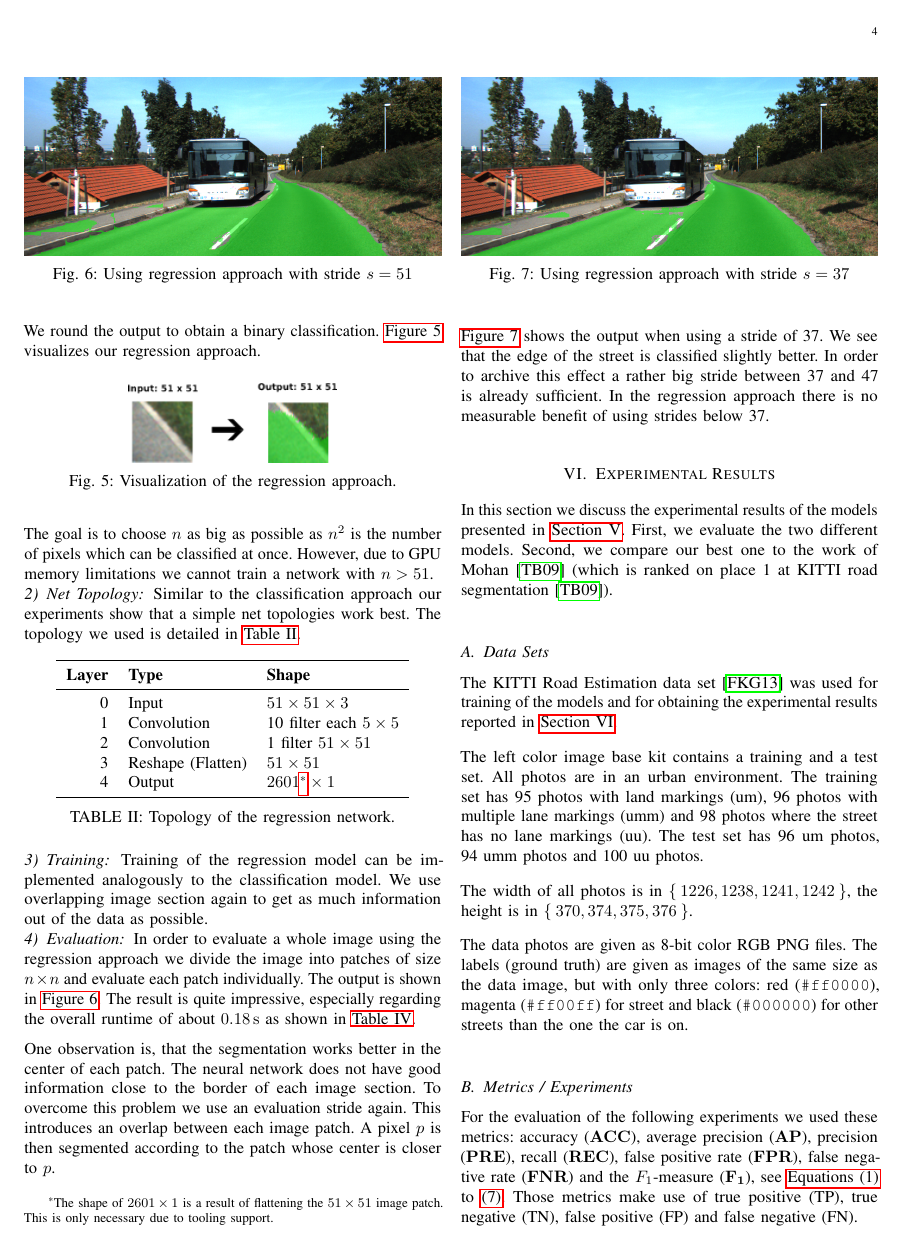
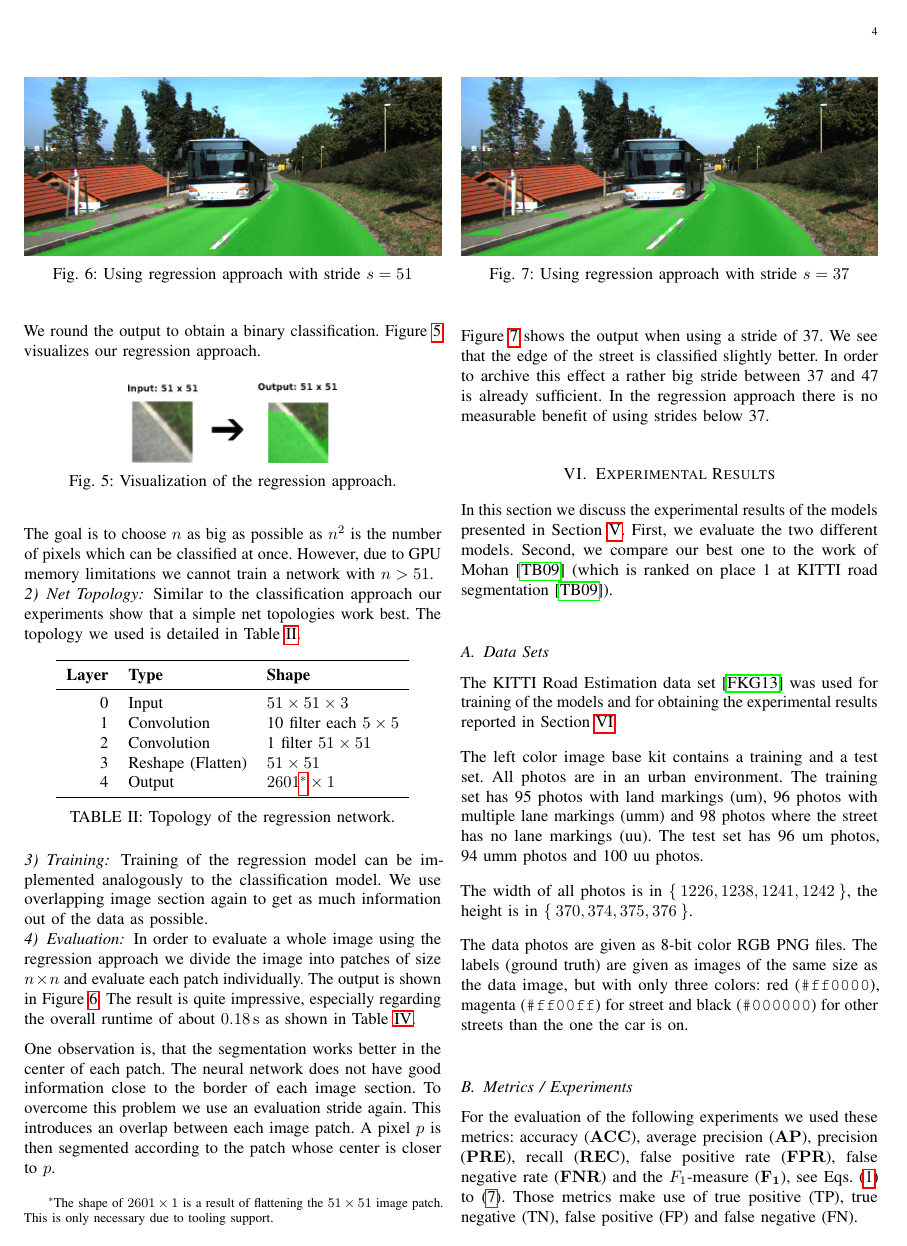
Before and after one commit to MartinThoma/ml-abschlusspaper, a LaTeX paper (pixel-wise-street-segmentation.tex): page 4 of 7. Compiled offline with pdfLaTeX.

Commit message:
Made changes to work with texlive 2009 for arxiv

```diff
--- a/pixel-wise-street-segmentation.tex
+++ b/pixel-wise-street-segmentation.tex
@@ -1,8 +1,8 @@
 \documentclass[technote,a4paper,leqno]{IEEEtran}
+\pdfoutput=1
 \usepackage{amssymb, amsmath}
 
-
-\usepackage[a-1b]{pdfx}
+% \usepackage[a-1b]{pdfx}  % Not supported by arxiv
 \usepackage{filecontents}
 \begin{filecontents*}{\jobname.xmpdata}
     \Keywords{recognition\sep machine learning\sep neural networks\sep symbols\sep multilayer perceptron}
@@ -33,7 +33,9 @@
 \newcommand\mynobreakpar{\par\nobreak\@afterheading}
 \makeatother
 \usepackage[noadjust]{cite}
-\usepackage[nameinlink,noabbrev,capitalise]{cleveref} % has to be after hyperref, nthe l.137 ...eam attr{/N 4}  file{sRGBIEC1966-2.1.icmorem, amsthm
+
+% nameinlink, noabbrev: not supported by arxiv :-(
+\usepackage[capitalise]{cleveref} % has to be after hyperref, nthe l.137 ...eam attr{/N 4}  file{sRGBIEC1966-2.1.icmorem, amsthm
 \usepackage[binary-units,group-separator={,}]{siunitx}
 \sisetup{per-mode=fraction,binary-units=true}
 \DeclareSIUnit\pixel{px}
@@ -45,12 +47,13 @@
 \author{%
 \makebox[.4\linewidth]{Sebastian Bittel\thanks{\IEEEauthorrefmark{1} These authors contributed equally to this work}\IEEEauthorrefmark{1}}
 \and \makebox[.4\linewidth]{Vitali Kaiser\IEEEauthorrefmark{1}}\\
-\and \makebox[.4\linewidth]{Marvin Teichmann\IEEEauthorrefmark{1}}
+\and \makebox[.4\linewidth]{Marvin Teichmann\IEEEauthorrefmark{1}} % ORCID: http://orcid.org/0000-0002-9178-2970
 \and \makebox[.4\linewidth]{Martin Thoma\IEEEauthorrefmark{1}}} % ORCID: http://orcid.org/0000-0002-6517-1690
 
+% arxiv doesn't like \sep
 \hypersetup{
-    pdfauthor   = {Sebastian Bittel\sep Vitali Kaiser\sep Marvin Teichmann\sep Martin Thoma},
-    pdfkeywords = {recognition\sep machine learning\sep neural networks\sep classification\sep multilayer perceptron\sep deep learning},
+    pdfauthor   = {Sebastian Bittel, Vitali Kaiser, Marvin Teichmann, Martin Thoma},
+    pdfkeywords = {recognition, machine learning, neural networks, classification, multilayer perceptron, deep learning},
     pdfsubject  = {Recognition},
     pdftitle    = {Pixel-wise Segmentation of Street with Neural Networks},
 }
```
Also changed, not shown: figures/README.md.
